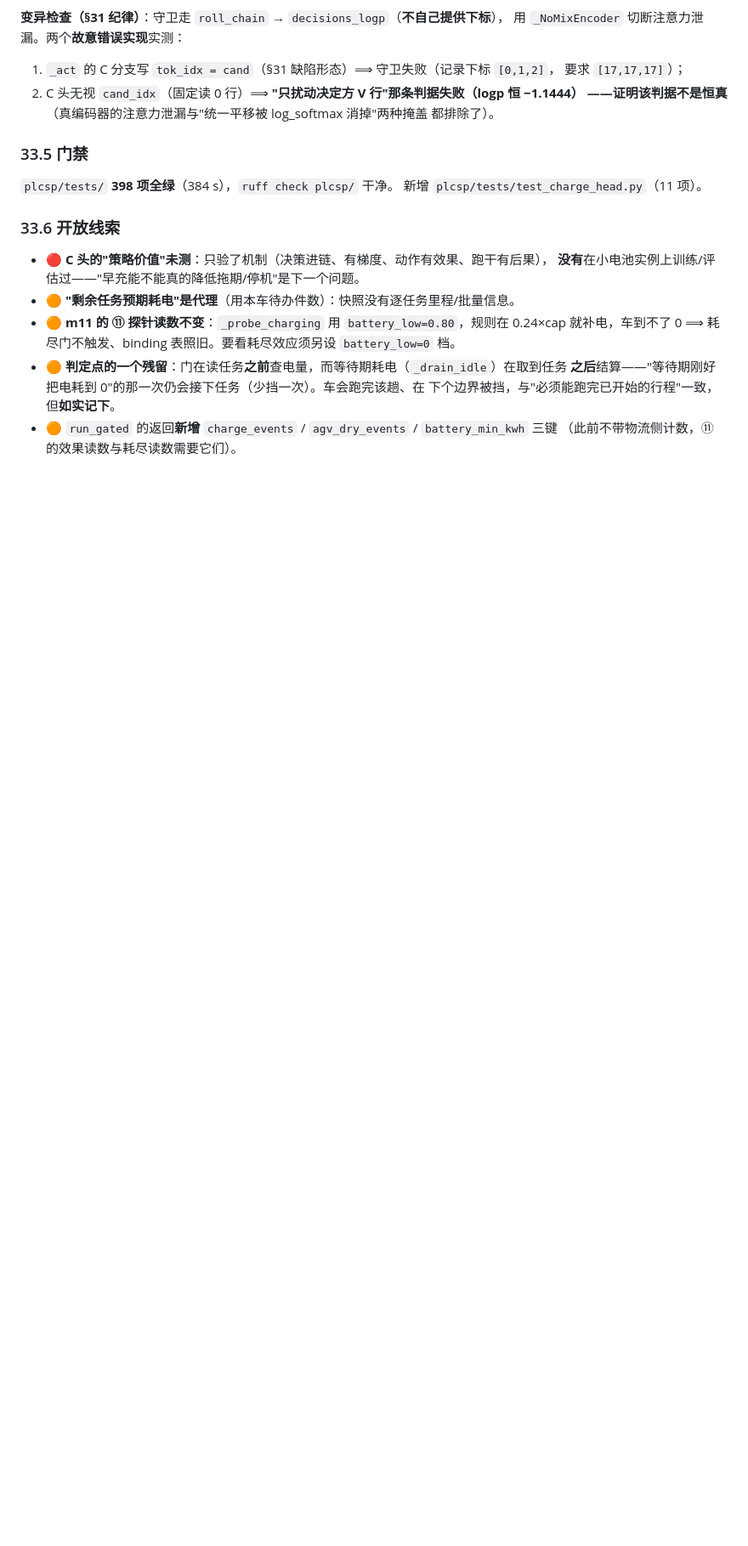
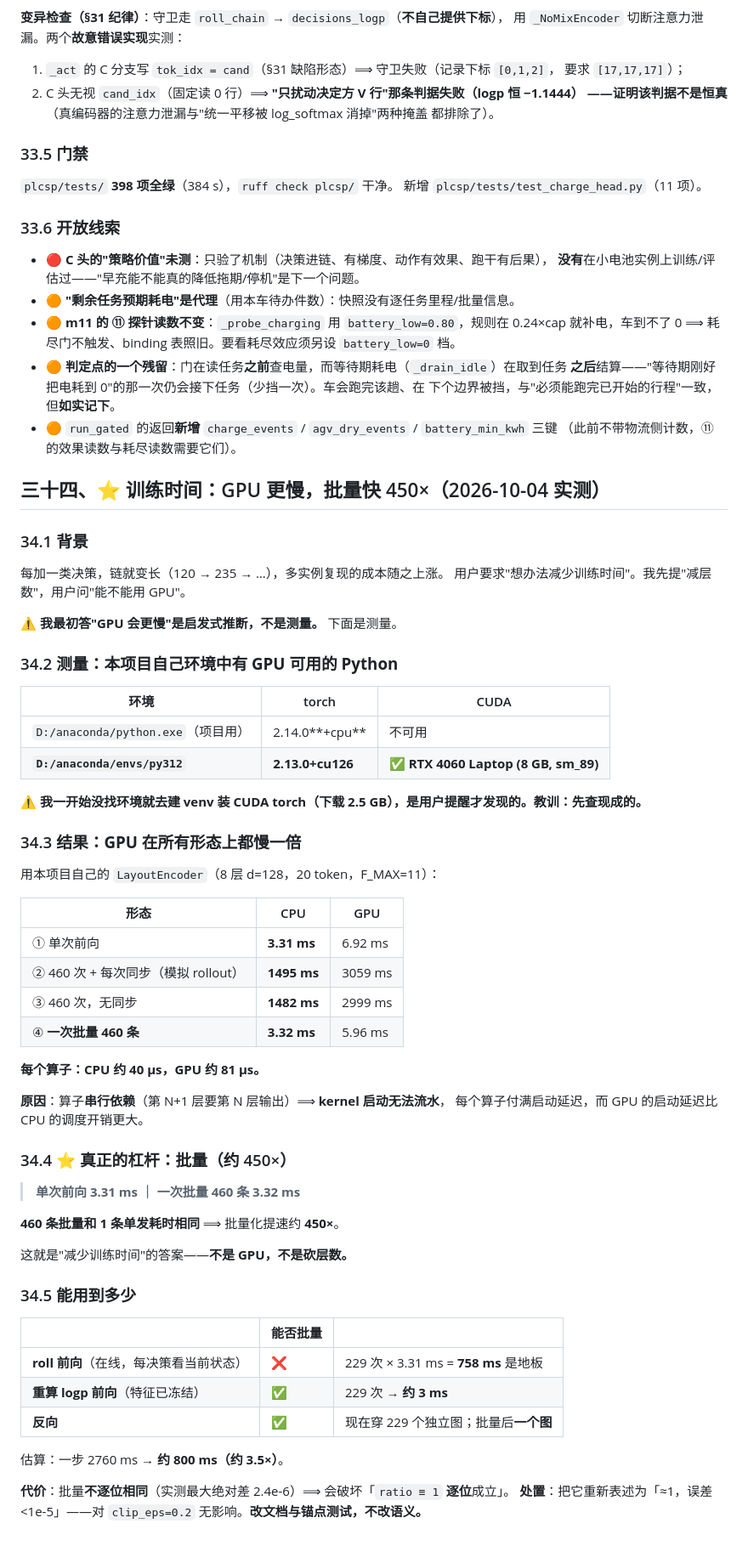
Before and after one commit to wangyuanxty/plcsp, a Markdown page: docs/progress-log.md, the part around the change. Shown at 85% size. Rendered like a GitHub page; blank space fills up the shorter version.

Commit message:
docs: §34 实测——GPU 慢一倍（算子串行依赖、启动无法流水），批量快 450×

```diff
--- a/docs/progress-log.md
+++ b/docs/progress-log.md
@@ -2622,3 +2622,58 @@ M 段 token 的上下文嵌入，于是 L 的 logp **照样会变**（实测 −
   下个边界被挡，与"必须能跑完已开始的行程"一致，但**如实记下**。
 - 🟠 `run_gated` 的返回**新增** `charge_events` / `agv_dry_events` / `battery_min_kwh` 三键
   （此前不带物流侧计数，⑪ 的效果读数与耗尽读数需要它们）。
+
+## 三十四、⭐ 训练时间：GPU 更慢，批量快 450×（2026-10-04 实测）
+
+### 34.1 背景
+
+每加一类决策，链就变长（120 → 235 → …），多实例复现的成本随之上涨。
+用户要求"想办法减少训练时间"。我先提"减层数"，用户问"能不能用 GPU"。
+
+⚠️ **我最初答"GPU 会更慢"是启发式推断，不是测量。** 下面是测量。
+
+### 34.2 测量：本项目自己环境中**有 GPU 可用的 Python**
+
+| 环境 | torch | CUDA |
+|---|---|---|
+| `D:/anaconda/python.exe`（项目用） | 2.14.0**+cpu** | 不可用 |
+| **`D:/anaconda/envs/py312`** | **2.13.0+cu126** | ✅ **RTX 4060 Laptop (8 GB, sm_89)** |
+
+⚠️ **我一开始没找环境就去建 venv 装 CUDA torch（下载 2.5 GB），是用户提醒才发现的。教训：先查现成的。**
+
+### 34.3 结果：**GPU 在所有形态上都慢一倍**
+
+用本项目自己的 `LayoutEncoder`（8 层 d=128，20 token，F_MAX=11）：
+
+| 形态 | CPU | GPU |
+|---|---|---|
+| ① 单次前向 | **3.31 ms** | 6.92 ms |
+| ② 460 次 + 每次同步（模拟 rollout） | **1495 ms** | 3059 ms |
+| ③ 460 次，无同步 | **1482 ms** | 2999 ms |
+| ④ **一次批量 460 条** | **3.32 ms** | 5.96 ms |
+
+**每个算子：CPU 约 40 µs，GPU 约 81 µs。**
+
+**原因**：算子**串行依赖**（第 N+1 层要第 N 层输出）⟹ **kernel 启动无法流水**，
+每个算子付满启动延迟，而 GPU 的启动延迟比 CPU 的调度开销更大。
+
+### 34.4 ⭐ 真正的杠杆：**批量**（约 450×）
+
+> **单次前向 3.31 ms ｜ 一次批量 460 条 3.32 ms**
+
+**460 条批量和 1 条单发耗时相同** ⟹ 批量化提速约 **450×**。
+
+这就是"减少训练时间"的答案——**不是 GPU，不是砍层数。**
+
+### 34.5 能用到多少
+
+| | 能否批量 | |
+|---|---|---|
+| **roll 前向**（在线，每决策看当前状态） | ❌ | 229 次 × 3.31 ms = **758 ms** 是地板 |
+| **重算 logp 前向**（特征已冻结） | ✅ | 229 次 → **约 3 ms** |
+| **反向** | ✅ | 现在穿 229 个独立图；批量后**一个图** |
+
+估算：一步 2760 ms → **约 800 ms（约 3.5×）**。
+
+**代价**：批量**不逐位相同**（实测最大绝对差 2.4e-6）⟹ 会破坏「`ratio ≡ 1` **逐位**成立」。
+**处置**：把它重新表述为「≈1，误差 <1e-5」——对 `clip_eps=0.2` 无影响。**改文档与锚点测试，不改语义。**
```
